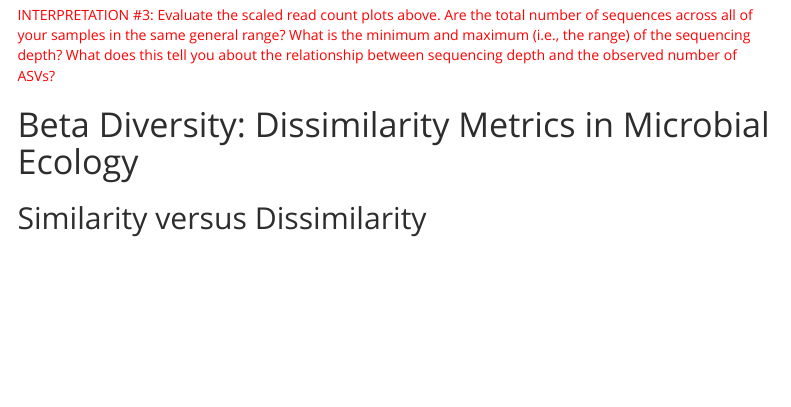
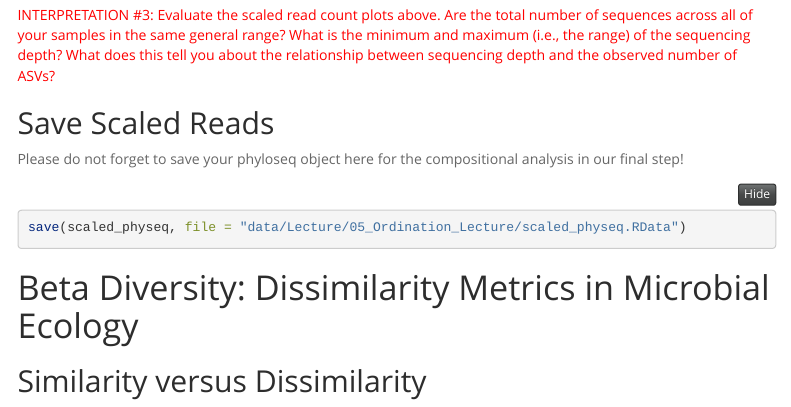
Before and after one commit to marschmi/Biodiversity_Salinity_16S, an R Markdown document (analysis/Lecture/05_Ordination_Lecture.Rmd): the page in a window 1100 px wide, from 7540 px down. The pictures show the output file analysis/Lecture/05_Ordination_Lecture.html that the author committed with the source, opened offline; menus at the side of the page are left out; long lines of code are wrapped.

Commit message:
oops forgot to save data

````diff
--- a/analysis/Lecture/05_Ordination_Lecture.Rmd
+++ b/analysis/Lecture/05_Ordination_Lecture.Rmd
@@ -248,6 +248,15 @@ scaledSeq_histogram + scaledSeq_vs_numASV_plot +
 ```
 
 <span style="color: red;">INTERPRETATION #3:  Evaluate the scaled read count plots above. Are the total number of sequences across all of your samples in the same general range? What is the minimum and maximum (i.e., the range) of the sequencing depth? What does this tell you about the relationship between sequencing depth and the observed number of ASVs?</span>
+
+
+## Save Scaled Reads
+
+Please do not forget to save your phyloseq object here for the compositional analysis in our final step!
+
+```{r save-scaled-reads}
+save(scaled_physeq, file = "data/Lecture/05_Ordination_Lecture/scaled_physeq.RData")
+```
 
 # Beta Diversity: Dissimilarity Metrics in Microbial Ecology
 
````
Also changed, not shown: analysis/Lecture/05_Ordination_Lecture.html, data/Lecture/05_Ordination_Lecture/scaled_physeq.RData (added).
